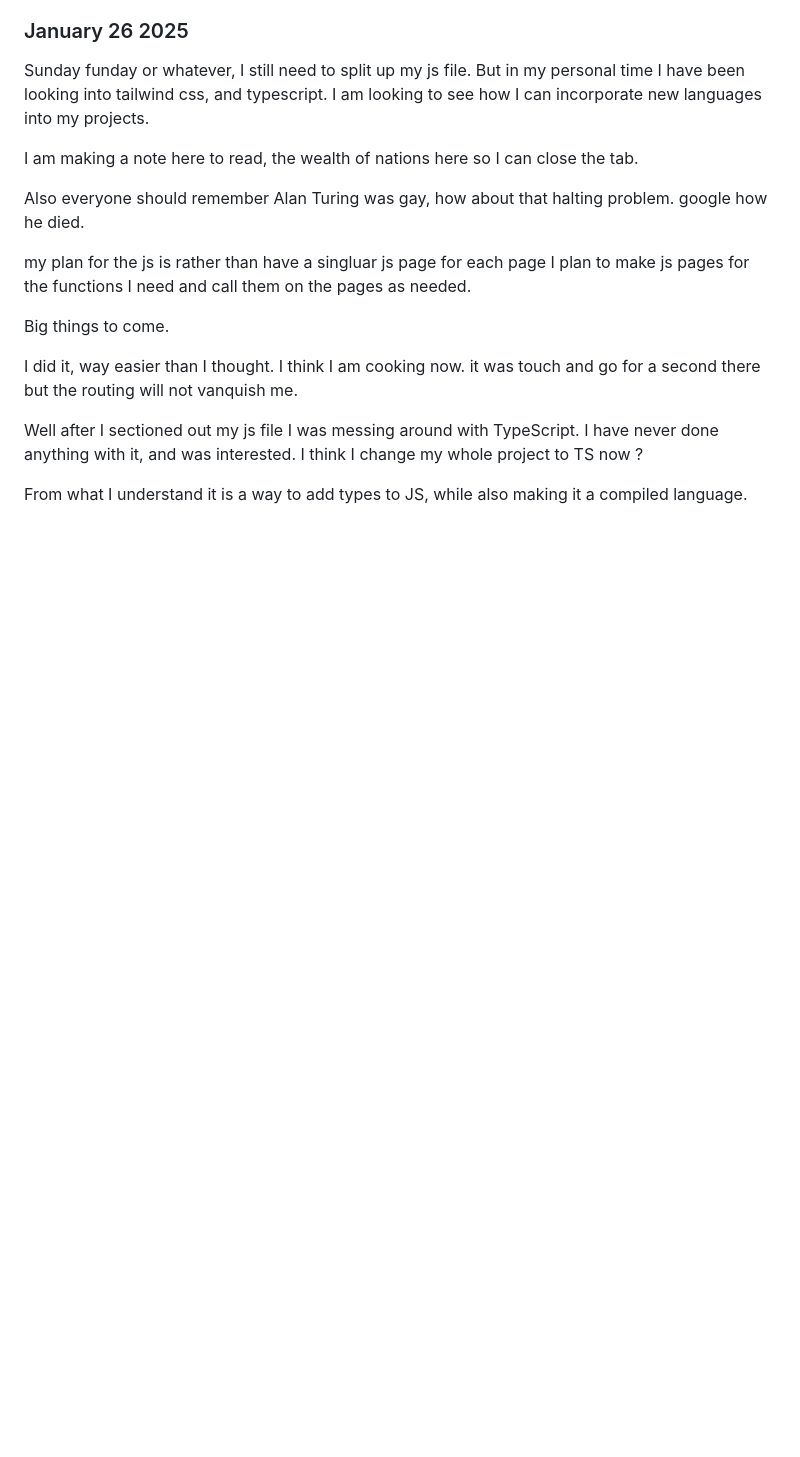
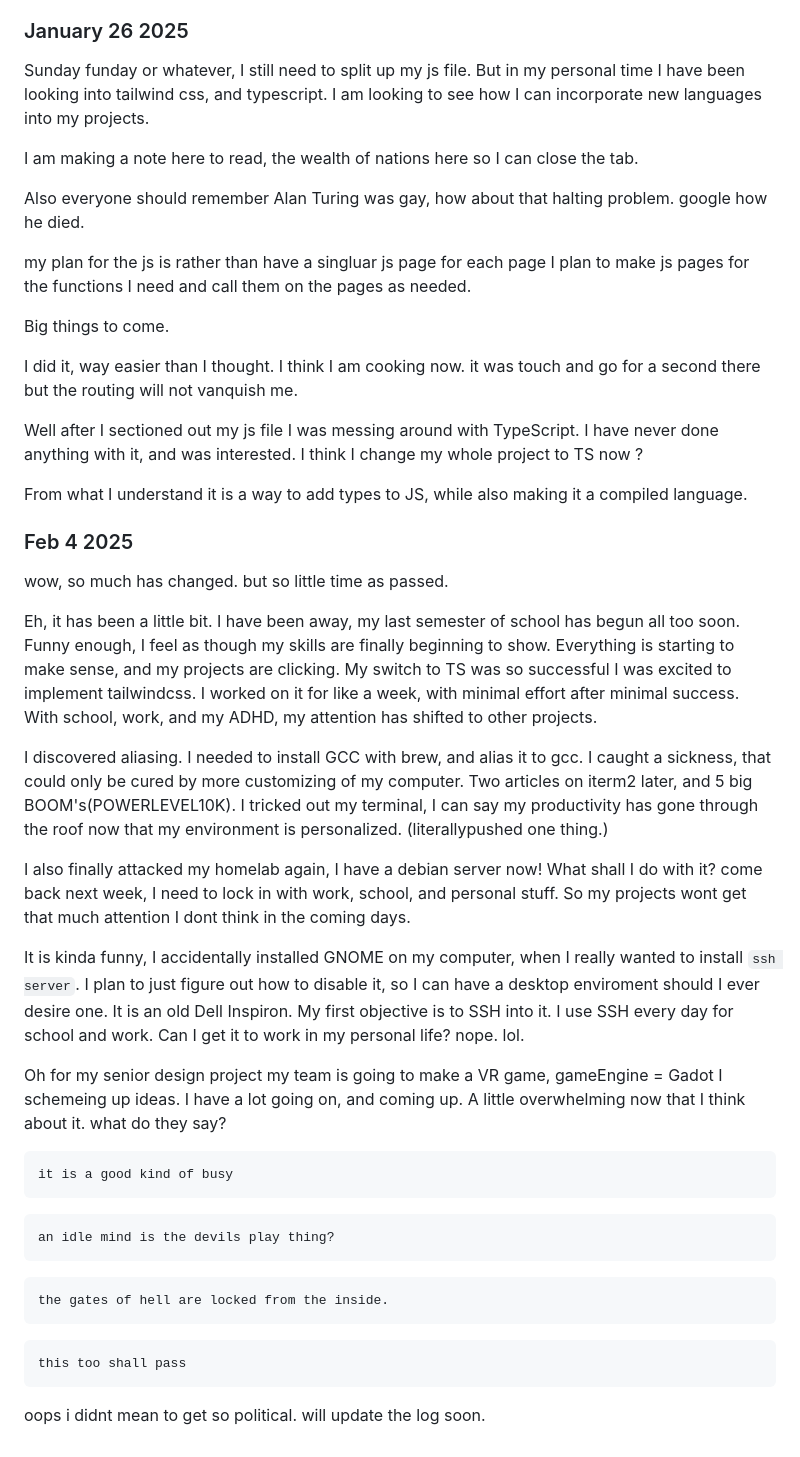
Before and after one commit to ddavis-4/PersonalSite, a Markdown page: log.md, the part around the change. Drawn GitHub-style; blank space fills up the shorter version.

Commit message:
update to the captains log

````diff
--- a/log.md
+++ b/log.md
@@ -88,3 +88,37 @@ I did it, way easier than I thought. I think I am cooking now. it was touch and
 Well after I sectioned out my js file I was messing around with TypeScript. I have never done anything with it, and was interested. I think I change my whole project to TS now ?
 
 From what I understand it is a way to add types to JS, while also making it a compiled language.
+
+
+
+### Feb 4 2025
+wow, so much has changed. but so little time as passed.
+
+Eh, it has been a little bit. I have been away, my last semester of school has begun all too soon. Funny enough, I feel as though my skills are finally beginning to show. Everything is starting to make sense, and my projects are clicking. My switch to TS was so successful I was excited to implement tailwindcss. I worked on it for like a week, with minimal effort after minimal success. With school, work, and my ADHD, my attention has shifted to other projects.
+
+I discovered aliasing. I needed to install GCC with brew, and alias it to gcc. I caught a sickness, that could only be cured by more customizing of my computer. Two articles on iterm2 later, and 5 big BOOM's(POWERLEVEL10K). I tricked out my terminal, I can say my productivity has gone through the roof now that my environment is personalized. (literallypushed one thing.)
+
+I also finally attacked my homelab again, I have a debian server now! What shall I do with it? come back next week, I need to lock in with work, school, and personal stuff. So my projects wont get that much attention I dont think in the coming days.
+
+It is kinda funny, I accidentally installed GNOME on my computer, when I really wanted to install `ssh server`. I plan to just figure out how to disable it, so I can have a desktop enviroment should I ever desire one. It is an old Dell Inspiron. My first objective is to SSH into it. I use SSH every day for school and work. Can I get it to work in my personal life? nope. lol.
+
+Oh for my senior design project my team is going to make a VR game, gameEngine = Gadot
+I schemeing up ideas. I have a lot going on, and coming up. A little overwhelming now that I think about it. what do they say?
+
+```
+it is a good kind of busy
+```
+
+```
+an idle mind is the devils play thing?
+```
+
+```
+the gates of hell are locked from the inside.
+```
+
+```
+this too shall pass
+```
+
+oops i didnt mean to get so political. will update the log soon.
````
